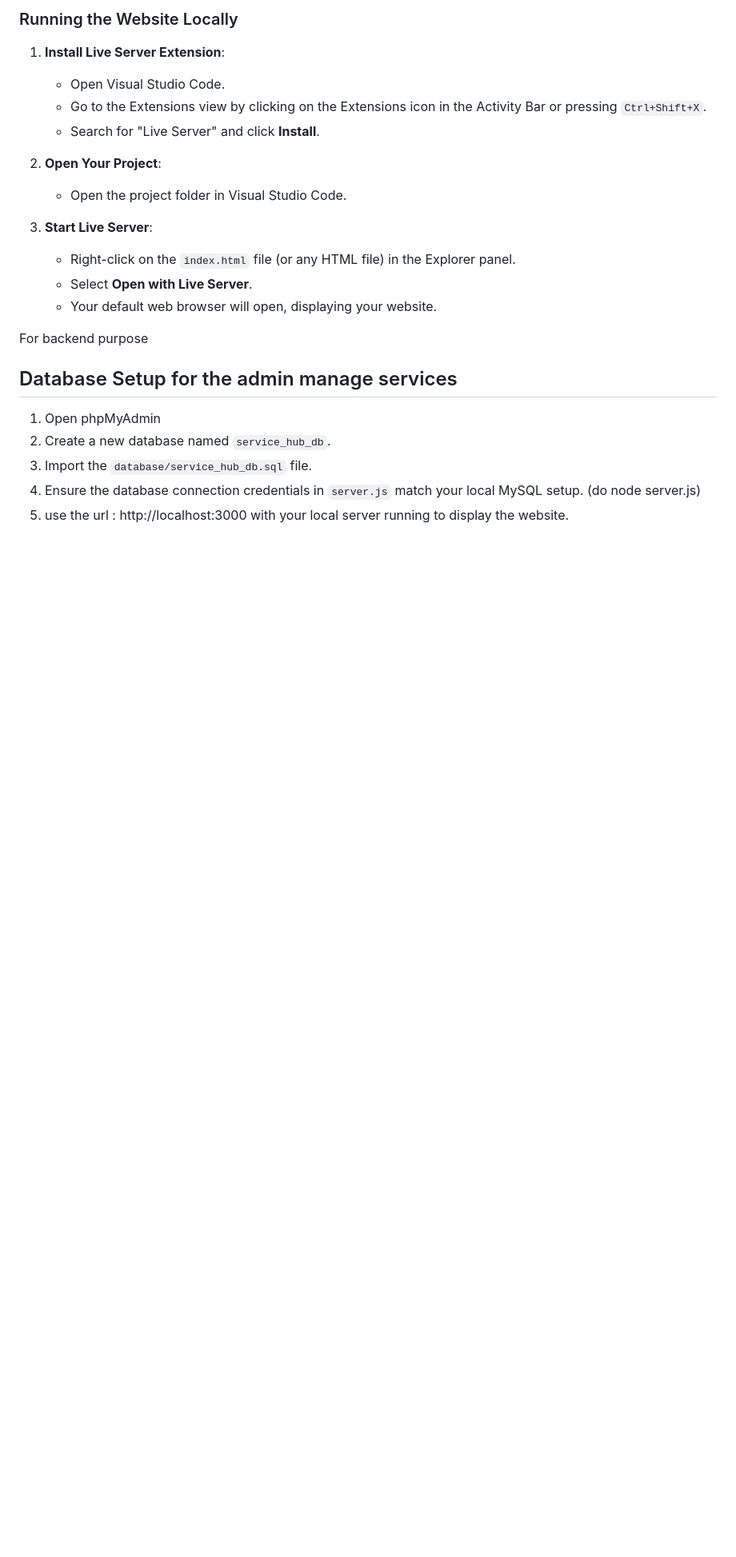
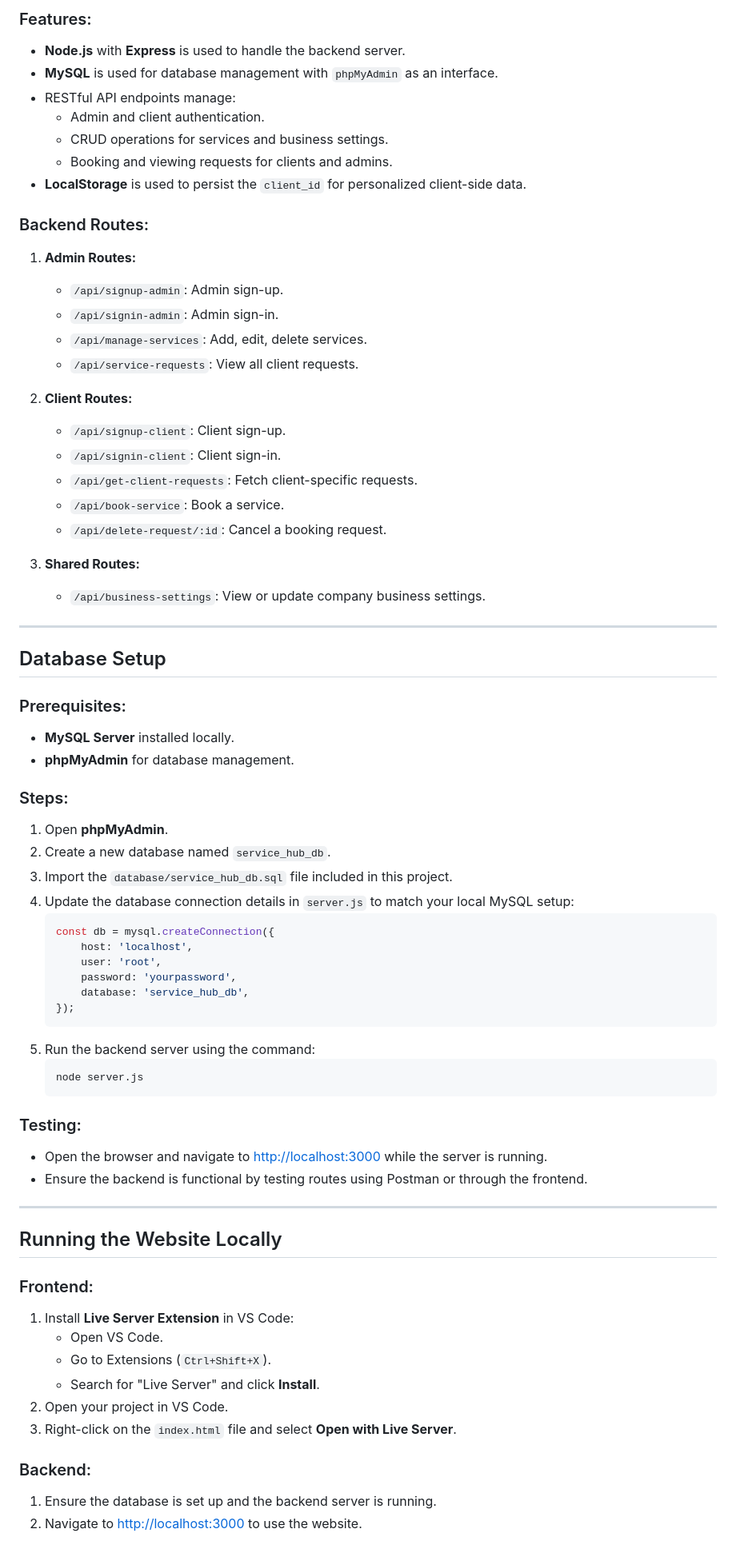
Before and after one commit to daliabtnj/Web-Program, a Markdown page: README.md, the part around one of its changes. Shown at 80% size. Rendered like a GitHub page; blank space fills up the shorter version.

````diff
--- a/README.md
+++ b/README.md
@@ -64,25 +58,72 @@ ServiceHub acts as a template-based platform (like Moodle) for multiple companie
 
-### Running the Website Locally
-1. **Install Live Server Extension**:
-   - Open Visual Studio Code.
-   - Go to the Extensions view by clicking on the Extensions icon in the Activity Bar or pressing `Ctrl+Shift+X`.
+### Features:
+- **Node.js** with **Express** is used to handle the backend server.
+- **MySQL** is used for database management with `phpMyAdmin` as an interface.
+- RESTful API endpoints manage:
+  - Admin and client authentication.
+  - CRUD operations for services and business settings.
+  - Booking and viewing requests for clients and admins.
+- **LocalStorage** is used to persist the `client_id` for personalized client-side data.
+
+### Backend Routes:
+1. **Admin Routes:**
+   - `/api/signup-admin`: Admin sign-up.
+   - `/api/signin-admin`: Admin sign-in.
+   - `/api/manage-services`: Add, edit, delete services.
+   - `/api/service-requests`: View all client requests.
+
+2. **Client Routes:**
+   - `/api/signup-client`: Client sign-up.
+   - `/api/signin-client`: Client sign-in.
+   - `/api/get-client-requests`: Fetch client-specific requests.
+   - `/api/book-service`: Book a service.
+   - `/api/delete-request/:id`: Cancel a booking request.
+
+3. **Shared Routes:**
+   - `/api/business-settings`: View or update company business settings.
+
+---
+
+## Database Setup
+
+### Prerequisites:
+- **MySQL Server** installed locally.
+- **phpMyAdmin** for database management.
+
+### Steps:
+1. Open **phpMyAdmin**.
+2. Create a new database named `service_hub_db`.
+3. Import the `database/service_hub_db.sql` file included in this project.
+4. Update the database connection details in `server.js` to match your local MySQL setup:
+   ```javascript
+   const db = mysql.createConnection({
+       host: 'localhost',
+       user: 'root',
+       password: 'yourpassword',
+       database: 'service_hub_db',
+   });
+   ```
+5. Run the backend server using the command:
+   ```bash
+   node server.js
+   ```
+
+### Testing:
+- Open the browser and navigate to [http://localhost:3000](http://localhost:3000) while the server is running.
+- Ensure the backend is functional by testing routes using Postman or through the frontend.
+
+---
+
+## Running the Website Locally
+
+### Frontend:
+1. Install **Live Server Extension** in VS Code:
+   - Open VS Code.
+   - Go to Extensions (`Ctrl+Shift+X`).
    - Search for "Live Server" and click **Install**.
+2. Open your project in VS Code.
+3. Right-click on the `index.html` file and select **Open with Live Server**.
 
-2. **Open Your Project**:
-   - Open the project folder in Visual Studio Code.
-
-3. **Start Live Server**:
-   - Right-click on the `index.html` file (or any HTML file) in the Explorer panel.
-   - Select **Open with Live Server**.
-   - Your default web browser will open, displaying your website.
-
-
-
-For backend purpose
-
-## Database Setup for the admin manage services
-1. Open phpMyAdmin
-2. Create a new database named `service_hub_db`.
-3. Import the `database/service_hub_db.sql` file.
-4. Ensure the database connection credentials in `server.js` match your local MySQL setup. (do node server.js)
-5. use the url : http://localhost:3000 with your local server running to display the website.
+### Backend:
+1. Ensure the database is set up and the backend server is running.
+2. Navigate to [http://localhost:3000](http://localhost:3000) to use the website.
````
Also changed, not shown: other parts of README.md (+20 -26 lines).
